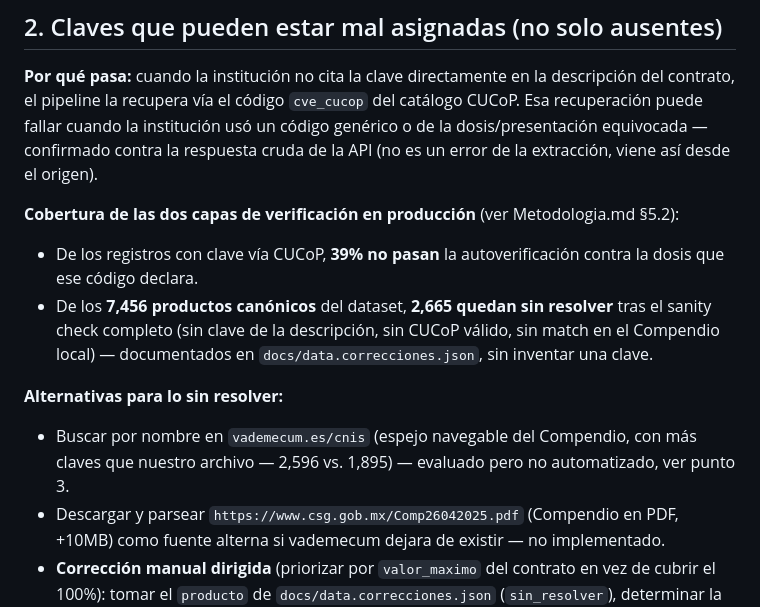
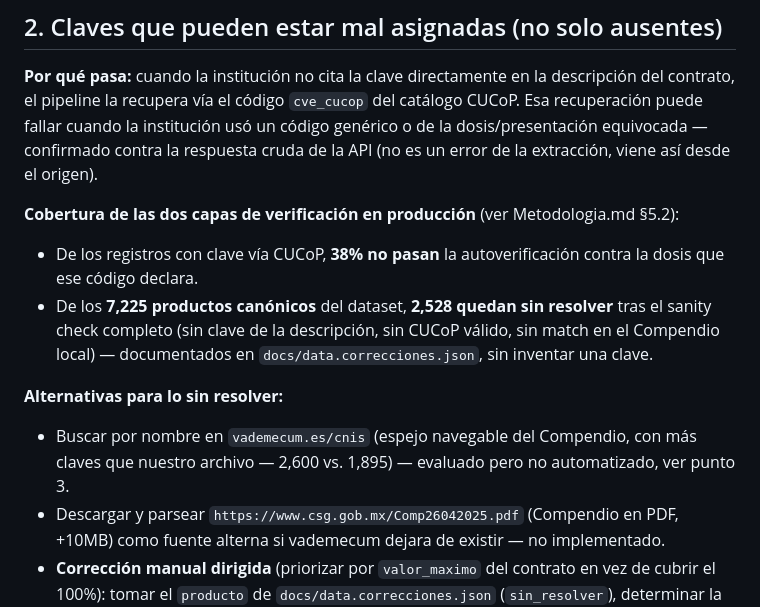
Before and after one commit to DIVL7/historico-precios-mx, a Markdown page: Limitaciones.md, the part around one of its changes. Drawn GitHub-style.

```diff
--- a/Limitaciones.md
+++ b/Limitaciones.md
@@ -26,11 +26,11 @@ Este documento resume dónde puede haber datos erróneos, imprecisos o incomplet
 **Por qué pasa:** cuando la institución no cita la clave directamente en la descripción del contrato, el pipeline la recupera vía el código `cve_cucop` del catálogo CUCoP. Esa recuperación puede fallar cuando la institución usó un código genérico o de la dosis/presentación equivocada — confirmado contra la respuesta cruda de la API (no es un error de la extracción, viene así desde el origen).
 
 **Cobertura de las dos capas de verificación en producción** (ver Metodologia.md §5.2):
-- De los registros con clave vía CUCoP, **39% no pasan** la autoverificación contra la dosis que ese código declara.
-- De los **7,456 productos canónicos** del dataset, **2,665 quedan sin resolver** tras el sanity check completo (sin clave de la descripción, sin CUCoP válido, sin match en el Compendio local) — documentados en `docs/data.correcciones.json`, sin inventar una clave.
+- De los registros con clave vía CUCoP, **38% no pasan** la autoverificación contra la dosis que ese código declara.
+- De los **7,225 productos canónicos** del dataset, **2,528 quedan sin resolver** tras el sanity check completo (sin clave de la descripción, sin CUCoP válido, sin match en el Compendio local) — documentados en `docs/data.correcciones.json`, sin inventar una clave.
 
 **Alternativas para lo sin resolver:**
-- Buscar por nombre en `vademecum.es/cnis` (espejo navegable del Compendio, con más claves que nuestro archivo — 2,596 vs. 1,895) — evaluado pero no automatizado, ver punto 3.
+- Buscar por nombre en `vademecum.es/cnis` (espejo navegable del Compendio, con más claves que nuestro archivo — 2,600 vs. 1,895) — evaluado pero no automatizado, ver punto 3.
 - Descargar y parsear `https://www.csg.gob.mx/Comp26042025.pdf` (Compendio en PDF, +10MB) como fuente alterna si vademecum dejara de existir — no implementado.
 - **Corrección manual dirigida** (priorizar por `valor_maximo` del contrato en vez de cubrir el 100%): tomar el `producto` de `docs/data.correcciones.json` (`sin_resolver`), determinar la clave correcta a mano, y editar `docs/data.json` poniendo `clave`, `grupo_terapeutico` y **`clave_fuente: "manual"`** en todos los registros con ese `producto`. Cualquier `clave_fuente` distinto de `null`/`"cucop"` se trata como confiable, así que la corrección sobrevive a la siguiente corrida de `validar-claves.js` y se propaga sola a otros registros del mismo producto canónico. Correr `node scripts/validar-claves.js` una vez después de editar para regenerar la propagación y el Excel.
 
```
Also changed, not shown: other parts of Limitaciones.md (+13 -6 lines).
